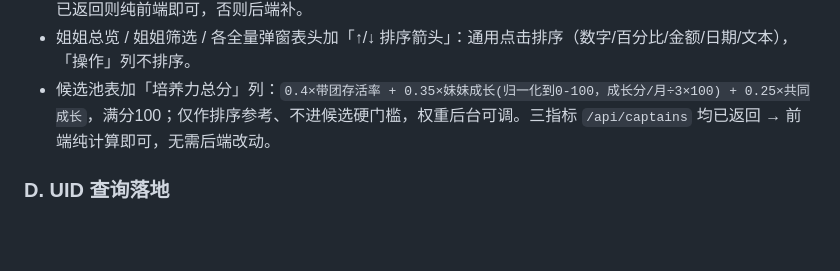
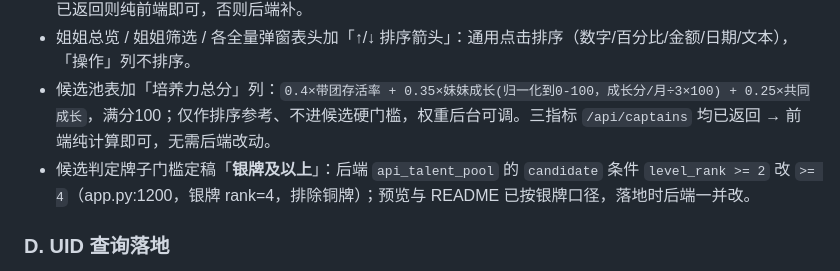
Before and after one commit to kiya-ya/lessono, a Markdown page: docs/统一落地草稿.md, the part around the change. Rendered like a GitHub page; blank space fills up the shorter version.

Commit message:
草稿: 候选判定牌子门槛定稿为银牌及以上(后端level_rank>=2改>=4)
Co-Authored-By: Claude <noreply@anthropic.com>

```diff
--- a/docs/统一落地草稿.md
+++ b/docs/统一落地草稿.md
@@ -46,6 +46,7 @@
 - 培养力象限图改「只显示候选 + 密集区聚合 + 按厅筛选」：默认只画候选（三条全过）、未入选隐藏；单点显示姓名、密集格聚合为「N 位」气泡（点开展开名单）；单点与聚合名单里的姐姐均可点击跳 UID 查询；顶部加「按厅筛选」下拉。候选坐标（妹妹成长/共同成长）与 `hall_name`、`sister_uid` 若 `/api/captains` 已返回则纯前端即可，否则后端补。
 - 姐姐总览 / 姐姐筛选 / 各全量弹窗表头加「↑/↓ 排序箭头」：通用点击排序（数字/百分比/金额/日期/文本），「操作」列不排序。
 - 候选池表加「培养力总分」列：`0.4×带团存活率 + 0.35×妹妹成长(归一化到0-100，成长分/月÷3×100) + 0.25×共同成长`，满分100；仅作排序参考、不进候选硬门槛，权重后台可调。三指标 `/api/captains` 均已返回 → 前端纯计算即可，无需后端改动。
+- 候选判定牌子门槛定稿「**银牌及以上**」：后端 `api_talent_pool` 的 `candidate` 条件 `level_rank >= 2` 改 `>= 4`（app.py:1200，银牌 rank=4，排除铜牌）；预览与 README 已按银牌口径，落地时后端一并改。
 
 ### D. UID 查询落地
 
```
